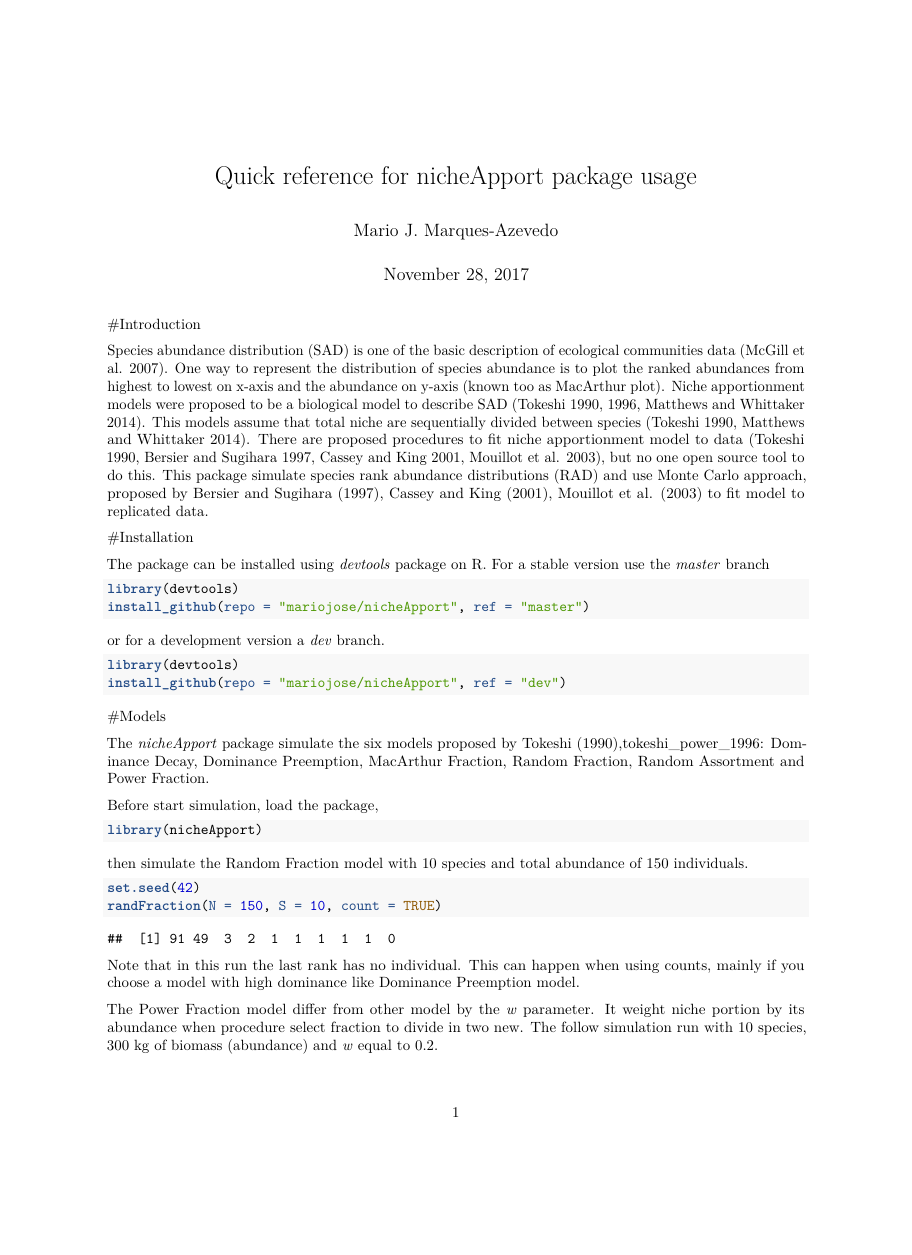
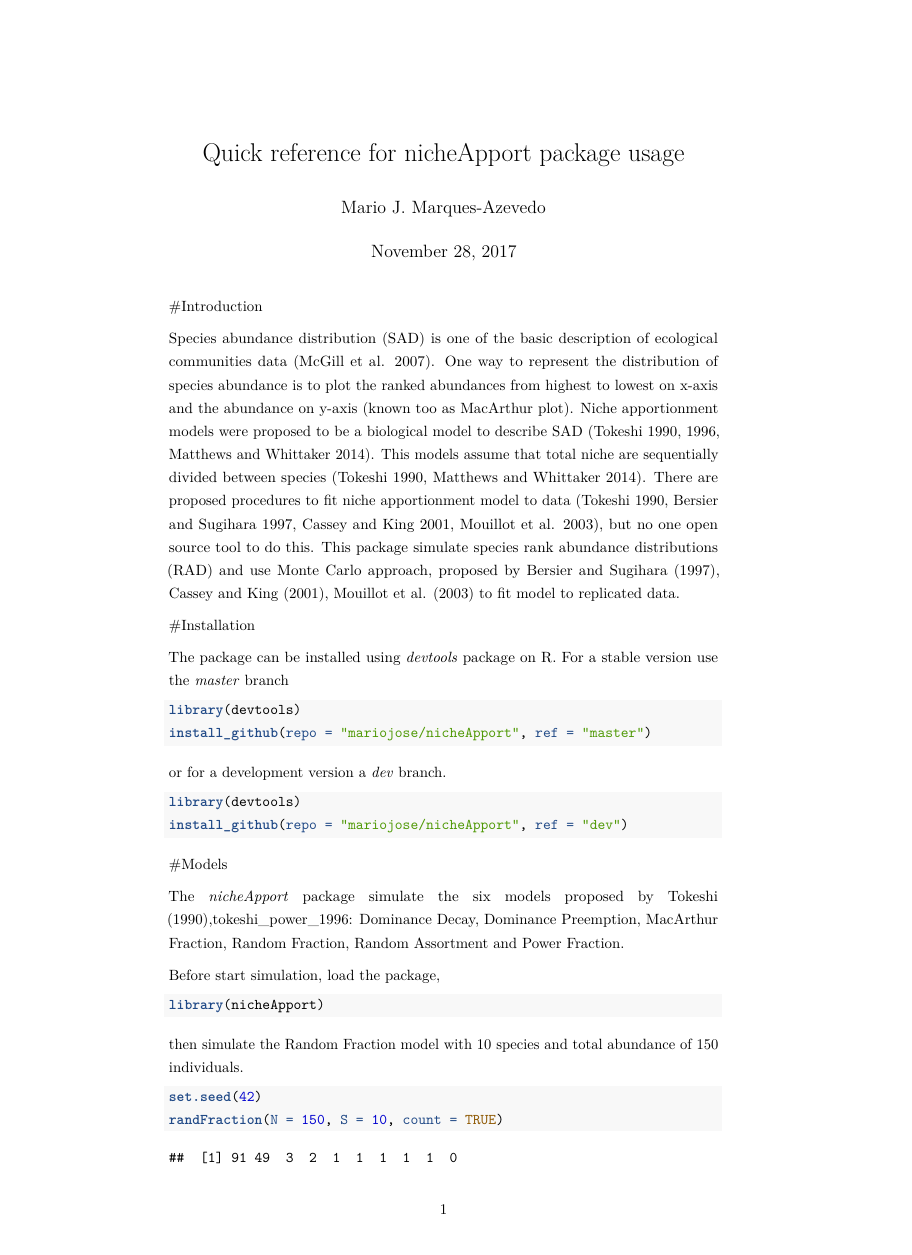
Before and after one commit to MarioJose/nicheApport, an R Markdown document (vignettes/quick-reference-nicheApport.Rmd): page 1 of 4, the shorter picture padded with empty space. Rendered offline with R 4.5, knitr and Pandoc, then LaTeX, with nearby package versions; both versions are drawn in the output format of the newer one; some code elsewhere in the file could not run offline.

Commit message:
Change vignette to pdf output

````diff
--- a/vignettes/quick-reference-nicheApport.Rmd
+++ b/vignettes/quick-reference-nicheApport.Rmd
@@ -2,7 +2,11 @@
 title: "Quick reference for nicheApport package usage"
 author: Mario J. Marques-Azevedo
 date: "November 28, 2017"
-output: rmarkdown::html_vignette
+output: rmarkdown::pdf_document
+papersize: a4
+documentclass: article
+linestretch: 1.3
+geometry: left=4cm, right=4cm, top=2cm, bottom=2cm
 vignette: >
   %\VignetteIndexEntry{Quick reference for nicheApport package usage}
   %\VignetteEngine{knitr::rmarkdown}
@@ -14,6 +18,7 @@ csl: oikos.csl
 
 ```{r, include=FALSE}
 library(nicheApport)
+options(width = 60)
 ```
 
 #Introduction
````
